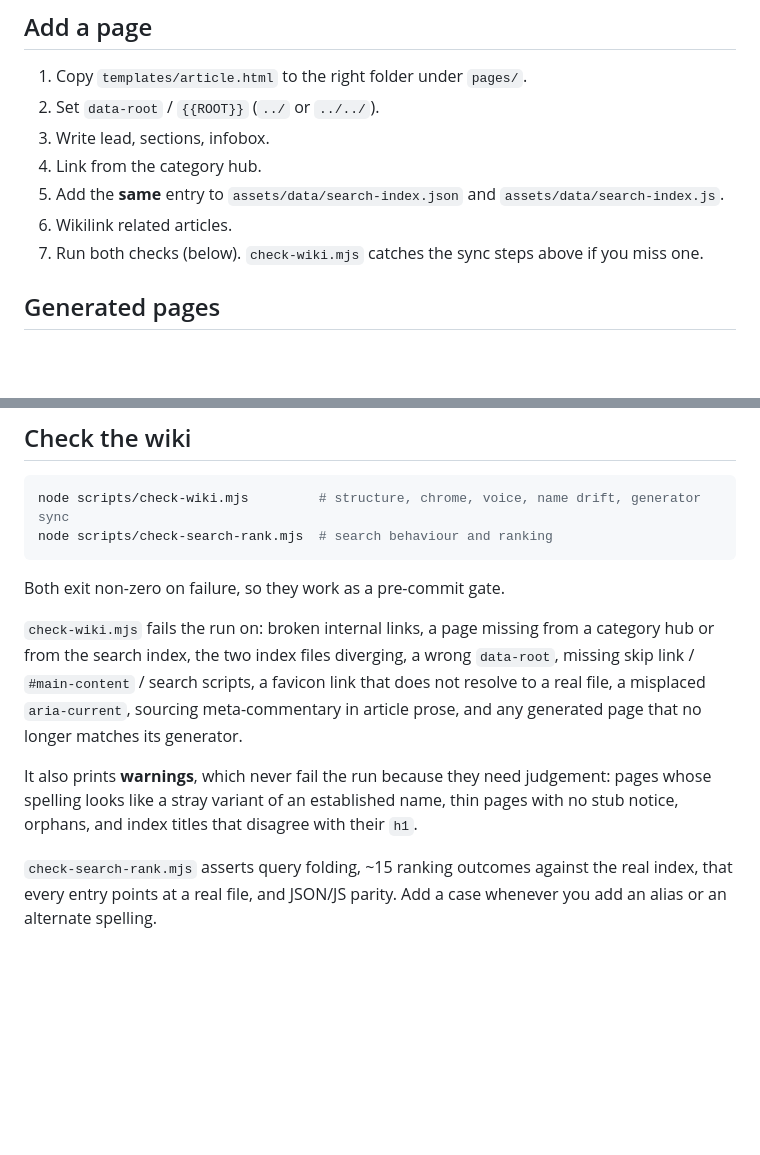
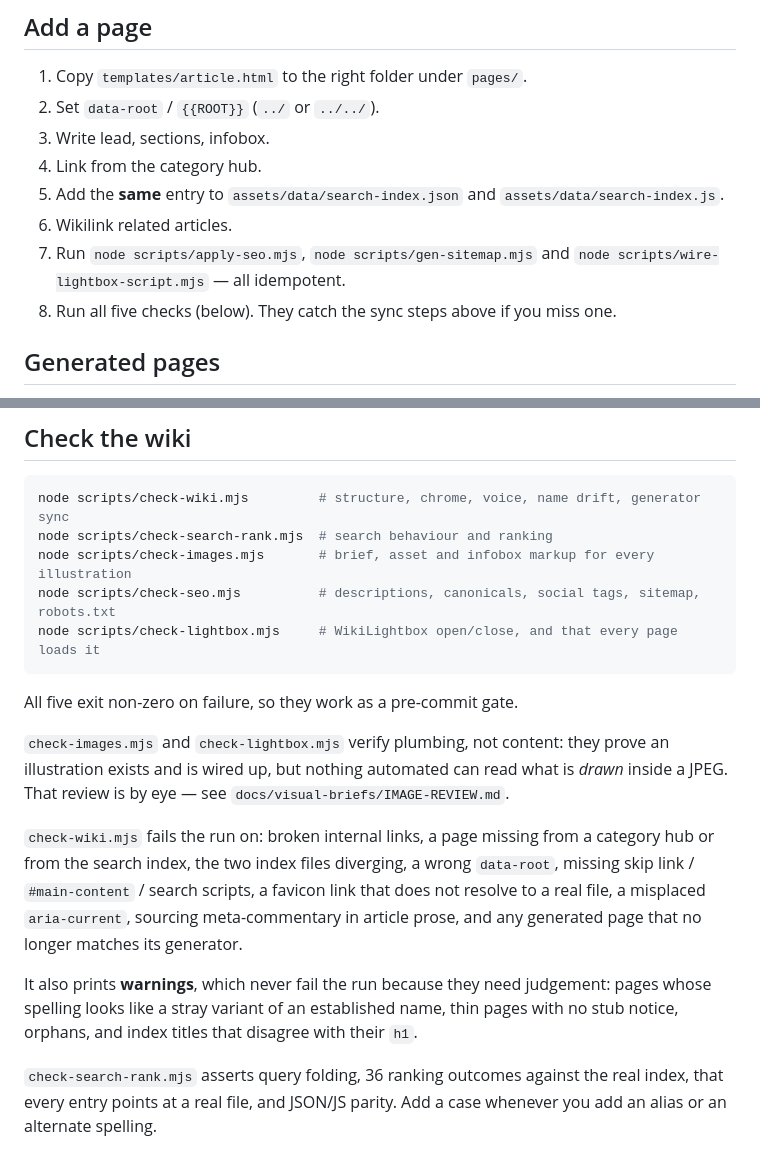
Before and after one commit to mortenbrudvik/exodus-wiki, a Markdown page: exodus-the-archimedes-engine/README.md, 2 parts joined by grey strips. Drawn GitHub-style; blank space fills up the shorter version.

````diff
--- a/exodus-the-archimedes-engine/README.md
+++ b/exodus-the-archimedes-engine/README.md
@@ -26,7 +26,9 @@ on the deployed site.
 4. Link from the category hub.
 5. Add the **same** entry to `assets/data/search-index.json` and `assets/data/search-index.js`.
 6. Wikilink related articles.
-7. Run both checks (below). `check-wiki.mjs` catches the sync steps above if you miss one.
+7. Run `node scripts/apply-seo.mjs`, `node scripts/gen-sitemap.mjs` and
+   `node scripts/wire-lightbox-script.mjs` — all idempotent.
+8. Run all five checks (below). They catch the sync steps above if you miss one.
 
 ## Generated pages
 
@@ -46,9 +48,16 @@ Editing those HTML files directly works until the next run, which silently rever
 ```bash
 node scripts/check-wiki.mjs         # structure, chrome, voice, name drift, generator sync
 node scripts/check-search-rank.mjs  # search behaviour and ranking
+node scripts/check-images.mjs       # brief, asset and infobox markup for every illustration
+node scripts/check-seo.mjs          # descriptions, canonicals, social tags, sitemap, robots.txt
+node scripts/check-lightbox.mjs     # WikiLightbox open/close, and that every page loads it
 ```
 
-Both exit non-zero on failure, so they work as a pre-commit gate.
+All five exit non-zero on failure, so they work as a pre-commit gate.
+
+`check-images.mjs` and `check-lightbox.mjs` verify plumbing, not content: they prove an
+illustration exists and is wired up, but nothing automated can read what is *drawn* inside a JPEG.
+That review is by eye — see `docs/visual-briefs/IMAGE-REVIEW.md`.
 
 `check-wiki.mjs` fails the run on: broken internal links, a page missing from a category hub
 or from the search index, the two index files diverging, a wrong `data-root`, missing skip
@@ -60,7 +69,7 @@ It also prints **warnings**, which never fail the run because they need judgemen
 spelling looks like a stray variant of an established name, thin pages with no stub notice,
 orphans, and index titles that disagree with their `h1`.
 
-`check-search-rank.mjs` asserts query folding, ~15 ranking outcomes against the real index,
+`check-search-rank.mjs` asserts query folding, 36 ranking outcomes against the real index,
 that every entry points at a real file, and JSON/JS parity. Add a case whenever you add an
 alias or an alternate spelling.
 
````
Also changed, not shown: CLAUDE.md (+30 -15 lines), 1 other file.
